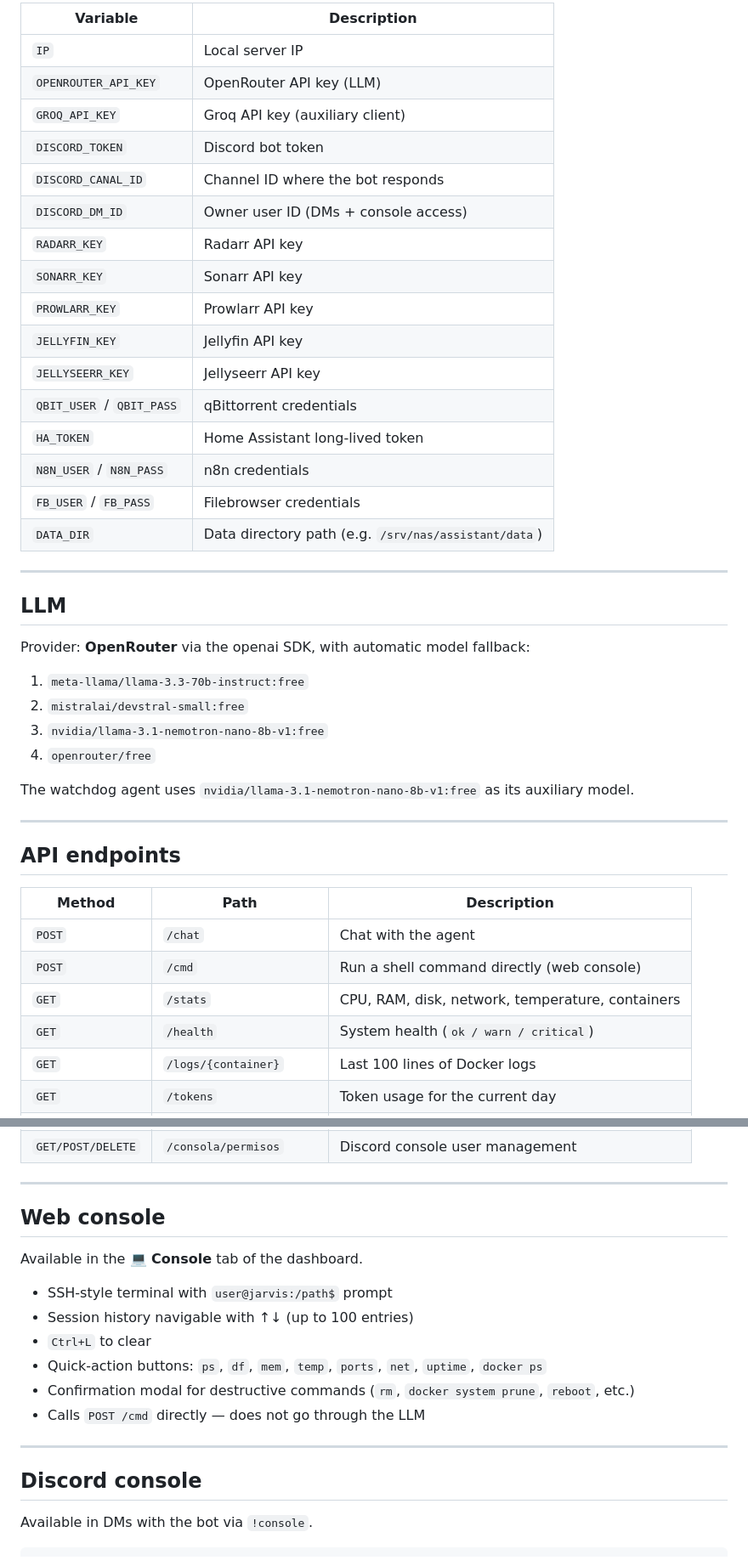
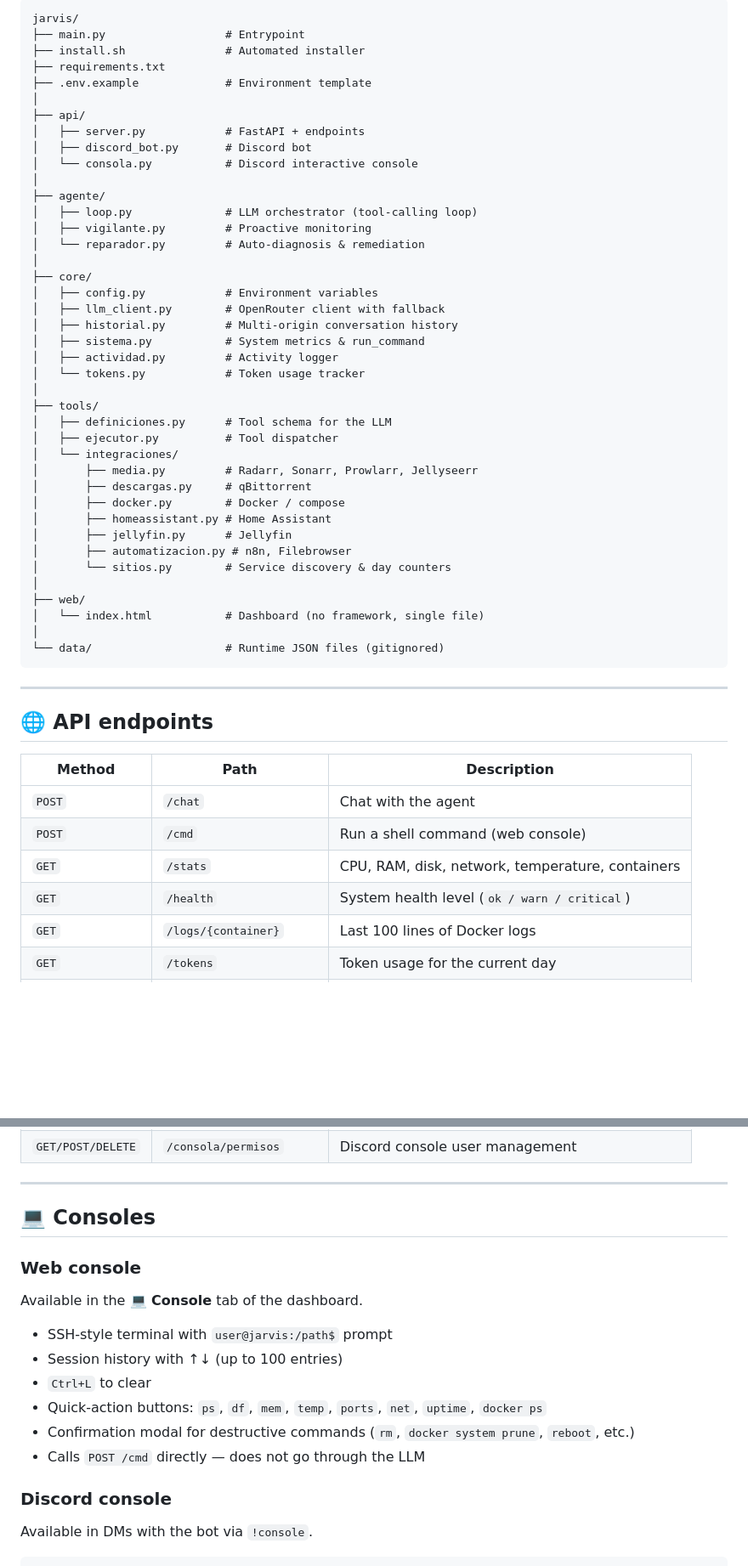
Before and after one commit to Fabio-RN/Jarvis, a Markdown page: Readme.md, 2 parts joined by grey strips. Shown at 85% size. Drawn GitHub-style; blank space fills up the shorter version.

````diff
--- a/Readme.md
+++ b/Readme.md
@@ -160,46 +129,57 @@ sudo systemctl restart jarvis && sudo journalctl -u jarvis -f # Restart jarvis a
 
-| Variable | Description |
-|---|---|
-| `IP` | Local server IP |
-| `OPENROUTER_API_KEY` | OpenRouter API key (LLM) |
-| `GROQ_API_KEY` | Groq API key (auxiliary client) |
-| `DISCORD_TOKEN` | Discord bot token |
-| `DISCORD_CANAL_ID` | Channel ID where the bot responds |
-| `DISCORD_DM_ID` | Owner user ID (DMs + console access) |
-| `RADARR_KEY` | Radarr API key |
-| `SONARR_KEY` | Sonarr API key |
-| `PROWLARR_KEY` | Prowlarr API key |
-| `JELLYFIN_KEY` | Jellyfin API key |
-| `JELLYSEERR_KEY` | Jellyseerr API key |
-| `QBIT_USER` / `QBIT_PASS` | qBittorrent credentials |
-| `HA_TOKEN` | Home Assistant long-lived token |
-| `N8N_USER` / `N8N_PASS` | n8n credentials |
-| `FB_USER` / `FB_PASS` | Filebrowser credentials |
-| `DATA_DIR` | Data directory path (e.g. `/srv/nas/assistant/data`) |
+```
+jarvis/
+├── main.py                  # Entrypoint
+├── install.sh               # Automated installer
+├── requirements.txt
+├── .env.example             # Environment template
+│
+├── api/
+│   ├── server.py            # FastAPI + endpoints
+│   ├── discord_bot.py       # Discord bot
+│   └── consola.py           # Discord interactive console
+│
+├── agente/
+│   ├── loop.py              # LLM orchestrator (tool-calling loop)
+│   ├── vigilante.py         # Proactive monitoring
+│   └── reparador.py         # Auto-diagnosis & remediation
+│
+├── core/
+│   ├── config.py            # Environment variables
+│   ├── llm_client.py        # OpenRouter client with fallback
+│   ├── historial.py         # Multi-origin conversation history
+│   ├── sistema.py           # System metrics & run_command
+│   ├── actividad.py         # Activity logger
+│   └── tokens.py            # Token usage tracker
+│
+├── tools/
+│   ├── definiciones.py      # Tool schema for the LLM
+│   ├── ejecutor.py          # Tool dispatcher
+│   └── integraciones/
+│       ├── media.py         # Radarr, Sonarr, Prowlarr, Jellyseerr
+│       ├── descargas.py     # qBittorrent
+│       ├── docker.py        # Docker / compose
+│       ├── homeassistant.py # Home Assistant
+│       ├── jellyfin.py      # Jellyfin
+│       ├── automatizacion.py # n8n, Filebrowser
+│       └── sitios.py        # Service discovery & day counters
+│
+├── web/
+│   └── index.html           # Dashboard (no framework, single file)
+│
+└── data/                    # Runtime JSON files (gitignored)
+```
 
 ---
 
-## LLM
-
-Provider: **OpenRouter** via the openai SDK, with automatic model fallback:
-
-1. `meta-llama/llama-3.3-70b-instruct:free`
-2. `mistralai/devstral-small:free`
-3. `nvidia/llama-3.1-nemotron-nano-8b-v1:free`
-4. `openrouter/free`
-
-The watchdog agent uses `nvidia/llama-3.1-nemotron-nano-8b-v1:free` as its auxiliary model.
-
----
-
-## API endpoints
+## 🌐 API endpoints
 
 | Method | Path | Description |
 |---|---|---|
 | `POST` | `/chat` | Chat with the agent |
-| `POST` | `/cmd` | Run a shell command directly (web console) |
+| `POST` | `/cmd` | Run a shell command (web console) |
 | `GET` | `/stats` | CPU, RAM, disk, network, temperature, containers |
-| `GET` | `/health` | System health (`ok / warn / critical`) |
+| `GET` | `/health` | System health level (`ok / warn / critical`) |
 | `GET` | `/logs/{container}` | Last 100 lines of Docker logs |
 | `GET` | `/tokens` | Token usage for the current day |
 | `GET/POST` | `/vigilante` | Watchdog configuration |
@@ -213,20 +193,20 @@ The watchdog agent uses `nvidia/llama-3.1-nemotron-nano-8b-v1:free` as its auxil
 
 ---
 
-## Web console
+## 💻 Consoles
+
+### Web console
 
 Available in the **💻 Console** tab of the dashboard.
 
 - SSH-style terminal with `user@jarvis:/path$` prompt
-- Session history navigable with ↑↓ (up to 100 entries)
+- Session history with ↑↓ (up to 100 entries)
 - `Ctrl+L` to clear
 - Quick-action buttons: `ps`, `df`, `mem`, `temp`, `ports`, `net`, `uptime`, `docker ps`
 - Confirmation modal for destructive commands (`rm`, `docker system prune`, `reboot`, etc.)
 - Calls `POST /cmd` directly — does not go through the LLM
 
----
-
-## Discord console
+### Discord console
 
 Available in DMs with the bot via `!console`.
 
````
Also changed, not shown: other parts of Readme.md (+132 -122 lines), Changelogs.md (added, +273 -0 lines).
